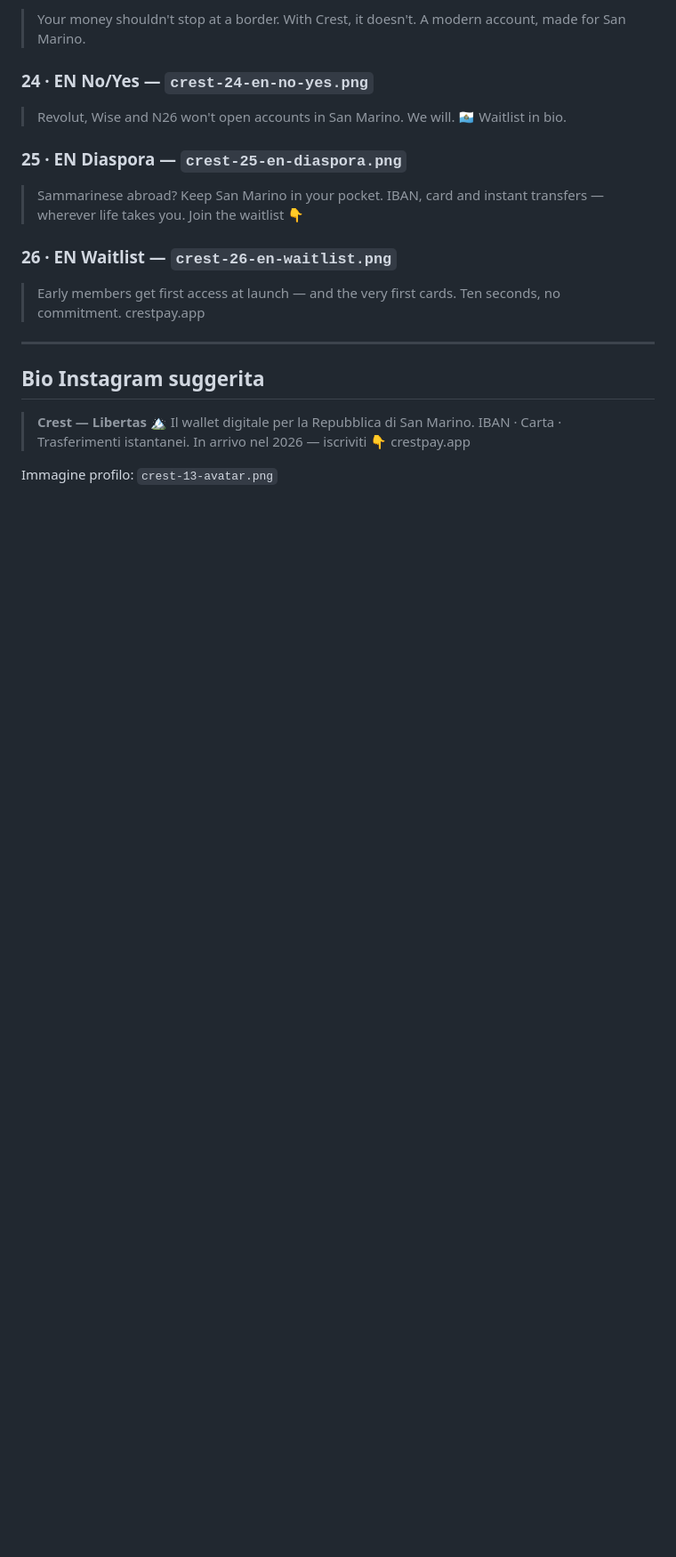
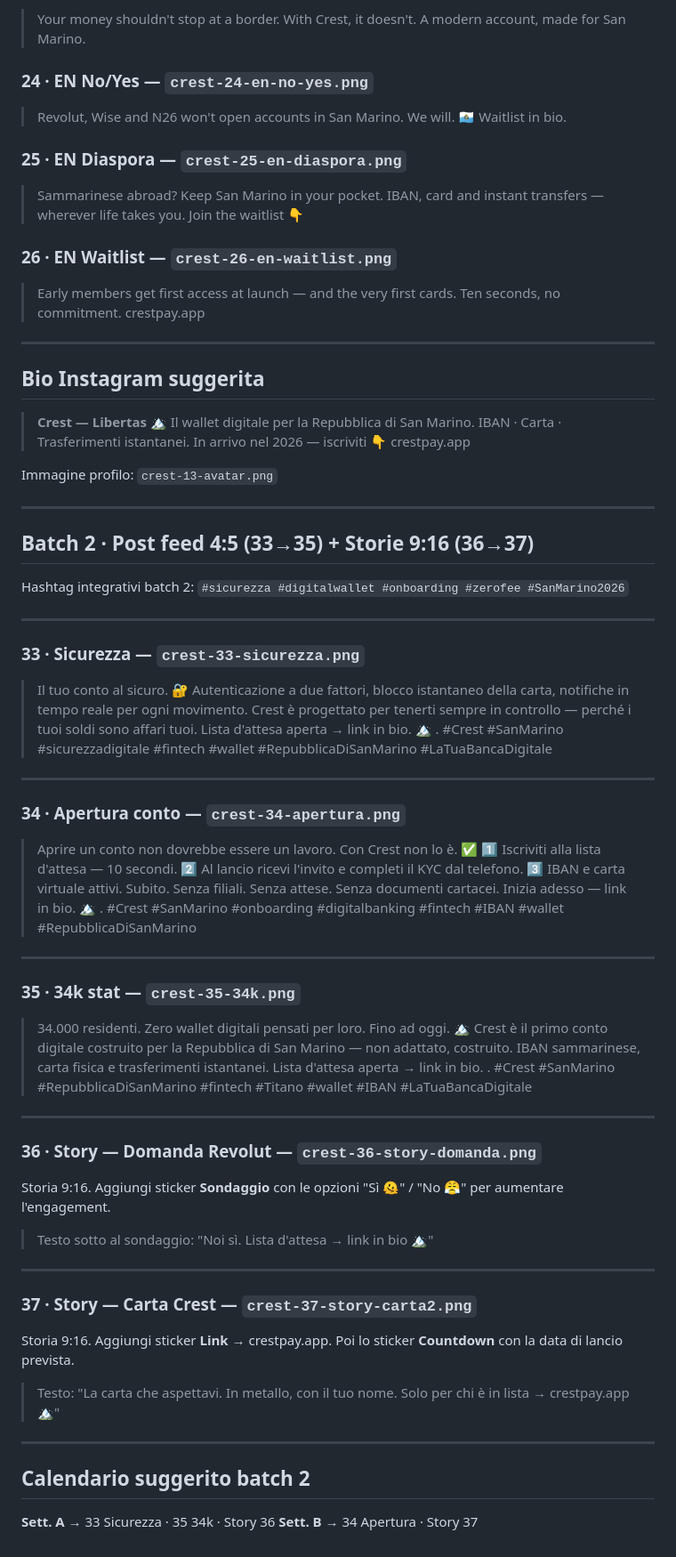
Before and after one commit to jefebcn/cardwallet, a Markdown page: marketing/instagram/captions.md, the part around the change. Shown at 89% size. GitHub-like rendering; blank space fills up the shorter version.

Commit message:
marketing: add Instagram captions for posts 33-37 (batch 2)

```diff
--- a/marketing/instagram/captions.md
+++ b/marketing/instagram/captions.md
@@ -133,3 +133,62 @@ Stessi hashtag in chiave internazionale:
 > crestpay.app
 
 Immagine profilo: `crest-13-avatar.png`
+
+---
+
+## Batch 2 · Post feed 4:5 (33→35) + Storie 9:16 (36→37)
+
+Hashtag integrativi batch 2:
+`#sicurezza #digitalwallet #onboarding #zerofee #SanMarino2026`
+
+---
+
+### 33 · Sicurezza — `crest-33-sicurezza.png`
+> Il tuo conto al sicuro. 🔐
+> Autenticazione a due fattori, blocco istantaneo della carta, notifiche in tempo reale per ogni movimento.
+> Crest è progettato per tenerti sempre in controllo — perché i tuoi soldi sono affari tuoi.
+> Lista d'attesa aperta → link in bio. 🏔️
+> .
+> #Crest #SanMarino #sicurezzadigitale #fintech #wallet #RepubblicaDiSanMarino #LaTuaBancaDigitale
+
+---
+
+### 34 · Apertura conto — `crest-34-apertura.png`
+> Aprire un conto non dovrebbe essere un lavoro. Con Crest non lo è. ✅
+> 1️⃣ Iscriviti alla lista d'attesa — 10 secondi.
+> 2️⃣ Al lancio ricevi l'invito e completi il KYC dal telefono.
+> 3️⃣ IBAN e carta virtuale attivi. Subito.
+> Senza filiali. Senza attese. Senza documenti cartacei.
+> Inizia adesso — link in bio. 🏔️
+> .
+> #Crest #SanMarino #onboarding #digitalbanking #fintech #IBAN #wallet #RepubblicaDiSanMarino
+
+---
+
+### 35 · 34k stat — `crest-35-34k.png`
+> 34.000 residenti. Zero wallet digitali pensati per loro.
+> Fino ad oggi. 🏔️
+> Crest è il primo conto digitale costruito per la Repubblica di San Marino — non adattato, costruito.
+> IBAN sammarinese, carta fisica e trasferimenti istantanei.
+> Lista d'attesa aperta → link in bio.
+> .
+> #Crest #SanMarino #RepubblicaDiSanMarino #fintech #Titano #wallet #IBAN #LaTuaBancaDigitale
+
+---
+
+### 36 · Story — Domanda Revolut — `crest-36-story-domanda.png`
+Storia 9:16. Aggiungi sticker **Sondaggio** con le opzioni "Sì 🫠" / "No 😤" per aumentare l'engagement.
+> Testo sotto al sondaggio: "Noi sì. Lista d'attesa → link in bio 🏔️"
+
+---
+
+### 37 · Story — Carta Crest — `crest-37-story-carta2.png`
+Storia 9:16. Aggiungi sticker **Link** → crestpay.app. Poi lo sticker **Countdown** con la data di lancio prevista.
+> Testo: "La carta che aspettavi. In metallo, con il tuo nome. Solo per chi è in lista → crestpay.app 🏔️"
+
+---
+
+## Calendario suggerito batch 2
+
+**Sett. A** → 33 Sicurezza · 35 34k · Story 36
+**Sett. B** → 34 Apertura · Story 37
```
